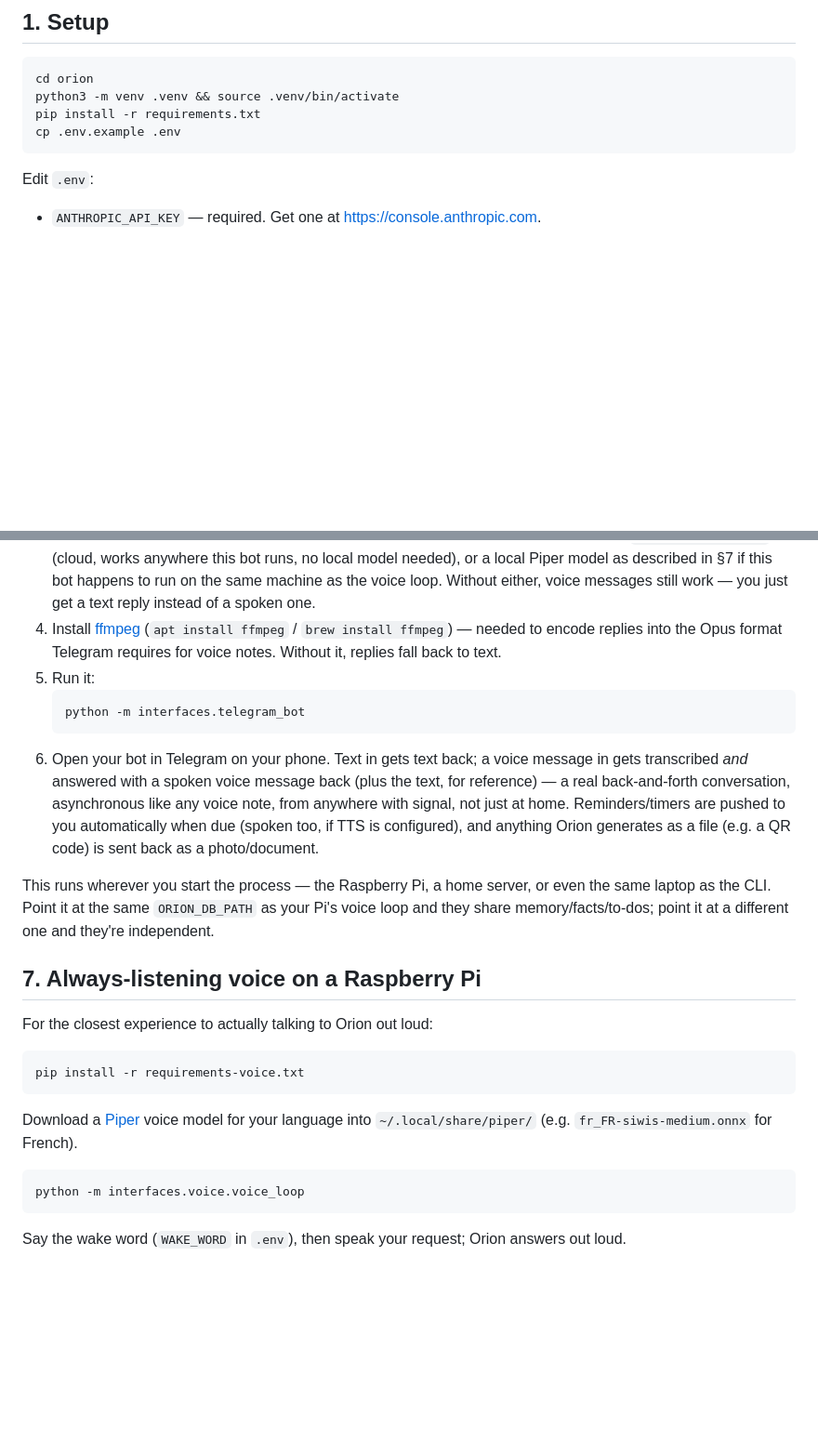
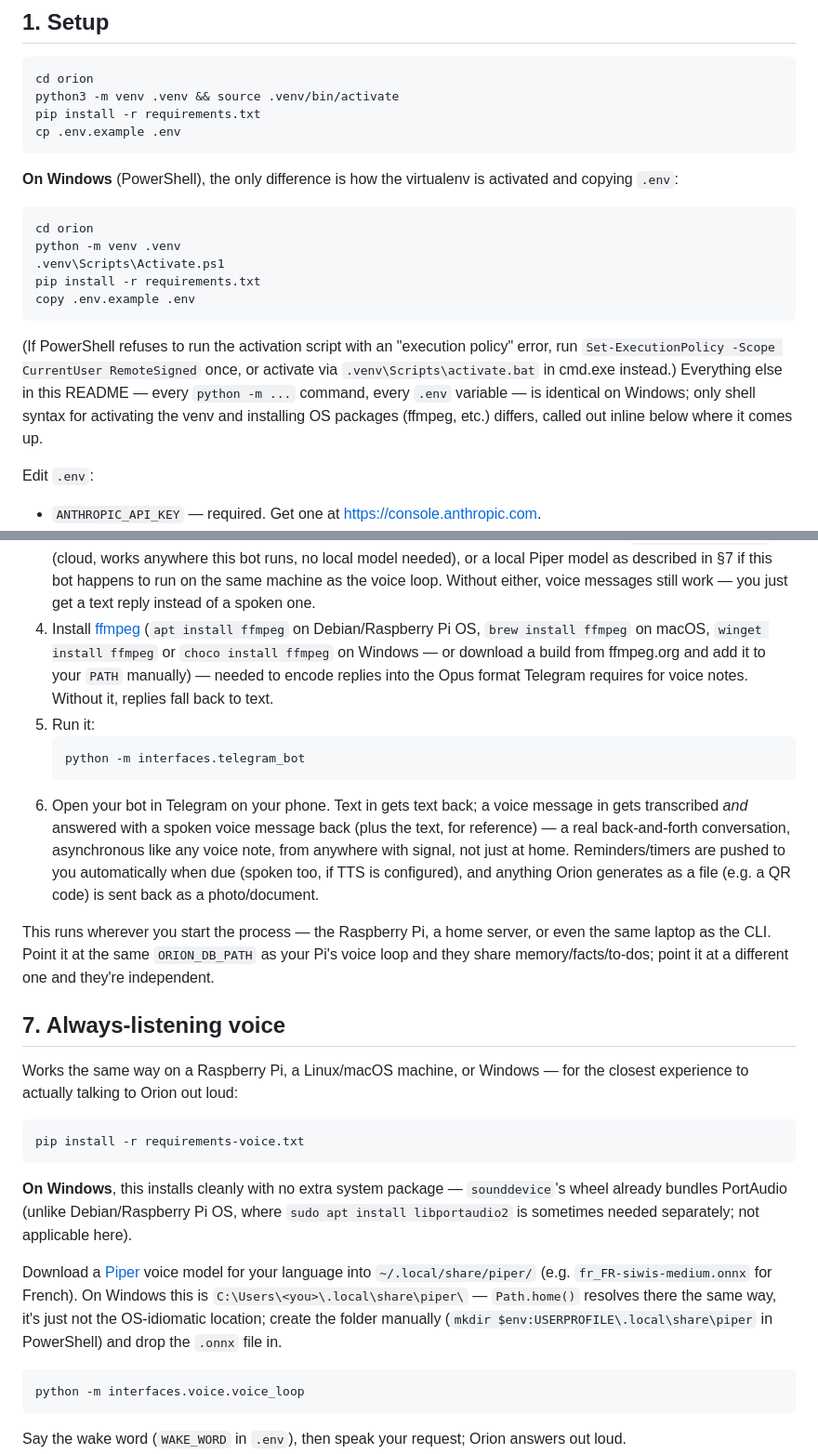
Before and after one commit to nathancaodebus-dotcom/Claude---Code, a Markdown page: orion/README.md, 2 parts joined by grey strips. Shown at 93% size. Drawn GitHub-style; blank space fills up the shorter version.

Commit message:
Document Windows setup alongside the existing Linux/Pi instructions
Audited the codebase for Windows-blocking assumptions first (no fcntl/pwd/
termios imports, no select() on stdin, no unix-only subprocess calls, the
voice loop's barge-in detection uses queue.Queue not select — all already
cross-platform) — found no code changes were actually needed, only docs
that assumed bash/apt throughout.

Adds Windows-specific notes inline next to each existing step: PowerShell
venv activation (§1), that sounddevice needs no separate PortAudio install
on Windows unlike Debian (§7), where the Piper voice folder resolves to
on Windows (§7), ffmpeg via winget/choco (§6), and that persistent
background running needs Task Scheduler instead of systemd (§8, flagged
as not built out yet rather than silently assumed).

Co-Authored-By: Claude Sonnet 5 <noreply@anthropic.com>
Claude-Session: https://claude.ai/code/session_01Rti43Z5dmEnyaZu32grh25

````diff
--- a/orion/README.md
+++ b/orion/README.md
@@ -125,6 +125,25 @@ pip install -r requirements.txt
 cp .env.example .env
 ```
 
+**On Windows** (PowerShell), the only difference is how the virtualenv is
+activated and copying `.env`:
+
+```powershell
+cd orion
+python -m venv .venv
+.venv\Scripts\Activate.ps1
+pip install -r requirements.txt
+copy .env.example .env
+```
+
+(If PowerShell refuses to run the activation script with an "execution
+policy" error, run `Set-ExecutionPolicy -Scope CurrentUser RemoteSigned`
+once, or activate via `.venv\Scripts\activate.bat` in cmd.exe instead.)
+Everything else in this README — every `python -m ...` command, every
+`.env` variable — is identical on Windows; only shell syntax for
+activating the venv and installing OS packages (ffmpeg, etc.) differs,
+called out inline below where it comes up.
+
 Edit `.env`:
 
 - `ANTHROPIC_API_KEY` — required. Get one at https://console.anthropic.com.
@@ -225,9 +244,12 @@ back** with a voice message of its own, not just text — this is the
    in §7 if this bot happens to run on the same machine as the voice loop.
    Without either, voice messages still work — you just get a text reply
    instead of a spoken one.
-4. Install [ffmpeg](https://ffmpeg.org/) (`apt install ffmpeg` / `brew
-   install ffmpeg`) — needed to encode replies into the Opus format
-   Telegram requires for voice notes. Without it, replies fall back to text.
+4. Install [ffmpeg](https://ffmpeg.org/) (`apt install ffmpeg` on
+   Debian/Raspberry Pi OS, `brew install ffmpeg` on macOS, `winget install
+   ffmpeg` or `choco install ffmpeg` on Windows — or download a build from
+   ffmpeg.org and add it to your `PATH` manually) — needed to encode
+   replies into the Opus format Telegram requires for voice notes. Without
+   it, replies fall back to text.
 5. Run it:
    ```bash
    python -m interfaces.telegram_bot
@@ -245,17 +267,27 @@ or even the same laptop as the CLI. Point it at the same `ORION_DB_PATH` as
 your Pi's voice loop and they share memory/facts/to-dos; point it at a
 different one and they're independent.
 
-## 7. Always-listening voice on a Raspberry Pi
+## 7. Always-listening voice
 
-For the closest experience to actually talking to Orion out loud:
+Works the same way on a Raspberry Pi, a Linux/macOS machine, or Windows —
+for the closest experience to actually talking to Orion out loud:
 
 ```bash
 pip install -r requirements-voice.txt
 ```
 
+**On Windows**, this installs cleanly with no extra system package —
+`sounddevice`'s wheel already bundles PortAudio (unlike Debian/Raspberry
+Pi OS, where `sudo apt install libportaudio2` is sometimes needed
+separately; not applicable here).
+
 Download a [Piper](https://github.com/rhasspy/piper/blob/master/VOICES.md)
 voice model for your language into `~/.local/share/piper/` (e.g.
-`fr_FR-siwis-medium.onnx` for French).
+`fr_FR-siwis-medium.onnx` for French). On Windows this is
+`C:\Users\<you>\.local\share\piper\` — `Path.home()` resolves there the
+same way, it's just not the OS-idiomatic location; create the folder
+manually (`mkdir $env:USERPROFILE\.local\share\piper` in PowerShell) and
+drop the `.onnx` file in.
 
 ```bash
 python -m interfaces.voice.voice_loop
````
Also changed, not shown: other parts of orion/README.md (+12 -1 lines).
